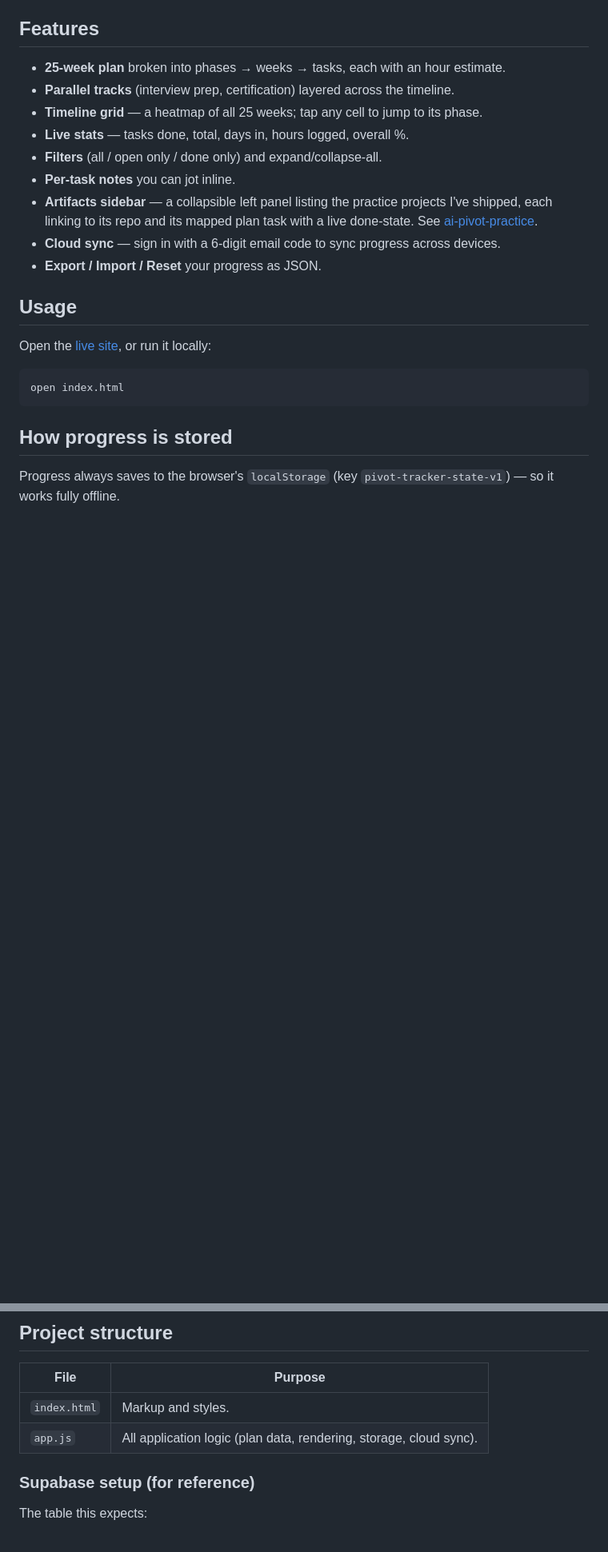
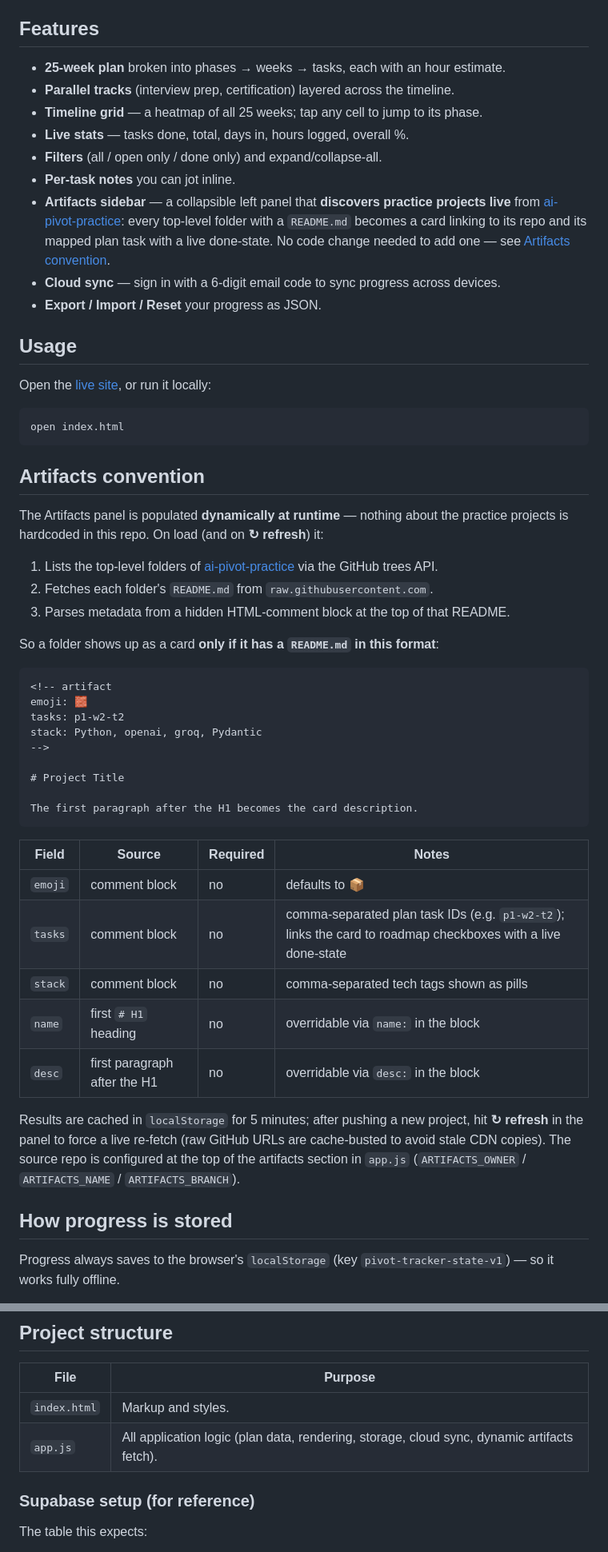
Before and after one commit to m67uzair/ai-pivot-tracker, a Markdown page: README.md, 2 parts joined by grey strips. Shown at 80% size. GitHub-like rendering; blank space fills up the shorter version.

Commit message:
Document dynamic artifacts in README
Co-Authored-By: Claude Opus 4.8 (1M context) <noreply@anthropic.com>

````diff
--- a/README.md
+++ b/README.md
@@ -14,7 +14,7 @@ No build step and no framework — static HTML/CSS/JS hosted on GitHub Pages. Pr
 - **Live stats** — tasks done, total, days in, hours logged, overall %.
 - **Filters** (all / open only / done only) and expand/collapse-all.
 - **Per-task notes** you can jot inline.
-- **Artifacts sidebar** — a collapsible left panel listing the practice projects I've shipped, each linking to its repo and its mapped plan task with a live done-state. See [ai-pivot-practice](https://github.com/m67uzair/ai-pivot-practice).
+- **Artifacts sidebar** — a collapsible left panel that **discovers practice projects live** from [ai-pivot-practice](https://github.com/m67uzair/ai-pivot-practice): every top-level folder with a `README.md` becomes a card linking to its repo and its mapped plan task with a live done-state. No code change needed to add one — see [Artifacts convention](#artifacts-convention).
 - **Cloud sync** — sign in with a 6-digit email code to sync progress across devices.
 - **Export / Import / Reset** your progress as JSON.
 
@@ -25,6 +25,38 @@ Open the [live site](https://m67uzair.github.io/ai-pivot-tracker), or run it loc
 ```bash
 open index.html
 ```
+
+## Artifacts convention
+
+The Artifacts panel is populated **dynamically at runtime** — nothing about the practice projects is hardcoded in this repo. On load (and on **↻ refresh**) it:
+
+1. Lists the top-level folders of [ai-pivot-practice](https://github.com/m67uzair/ai-pivot-practice) via the GitHub trees API.
+2. Fetches each folder's `README.md` from `raw.githubusercontent.com`.
+3. Parses metadata from a hidden HTML-comment block at the top of that README.
+
+So a folder shows up as a card **only if it has a `README.md` in this format**:
+
+```markdown
+<!-- artifact
+emoji: 🧱
+tasks: p1-w2-t2
+stack: Python, openai, groq, Pydantic
+-->
+
+# Project Title
+
+The first paragraph after the H1 becomes the card description.
+```
+
+| Field    | Source                        | Required | Notes |
+|----------|-------------------------------|----------|-------|
+| `emoji`  | comment block                 | no       | defaults to 📦 |
+| `tasks`  | comment block                 | no       | comma-separated plan task IDs (e.g. `p1-w2-t2`); links the card to roadmap checkboxes with a live done-state |
+| `stack`  | comment block                 | no       | comma-separated tech tags shown as pills |
+| `name`   | first `# H1` heading          | no       | overridable via `name:` in the block |
+| `desc`   | first paragraph after the H1  | no       | overridable via `desc:` in the block |
+
+Results are cached in `localStorage` for 5 minutes; after pushing a new project, hit **↻ refresh** in the panel to force a live re-fetch (raw GitHub URLs are cache-busted to avoid stale CDN copies). The source repo is configured at the top of the artifacts section in `app.js` (`ARTIFACTS_OWNER` / `ARTIFACTS_NAME` / `ARTIFACTS_BRANCH`).
 
 ## How progress is stored
 
@@ -44,7 +76,7 @@ You can still **Export**/**Import** the raw JSON at any time.
 | File         | Purpose                                  |
 |--------------|------------------------------------------|
 | `index.html` | Markup and styles.                       |
-| `app.js`     | All application logic (plan data, rendering, storage, cloud sync). |
+| `app.js`     | All application logic (plan data, rendering, storage, cloud sync, dynamic artifacts fetch). |
 
 ### Supabase setup (for reference)
 
````
